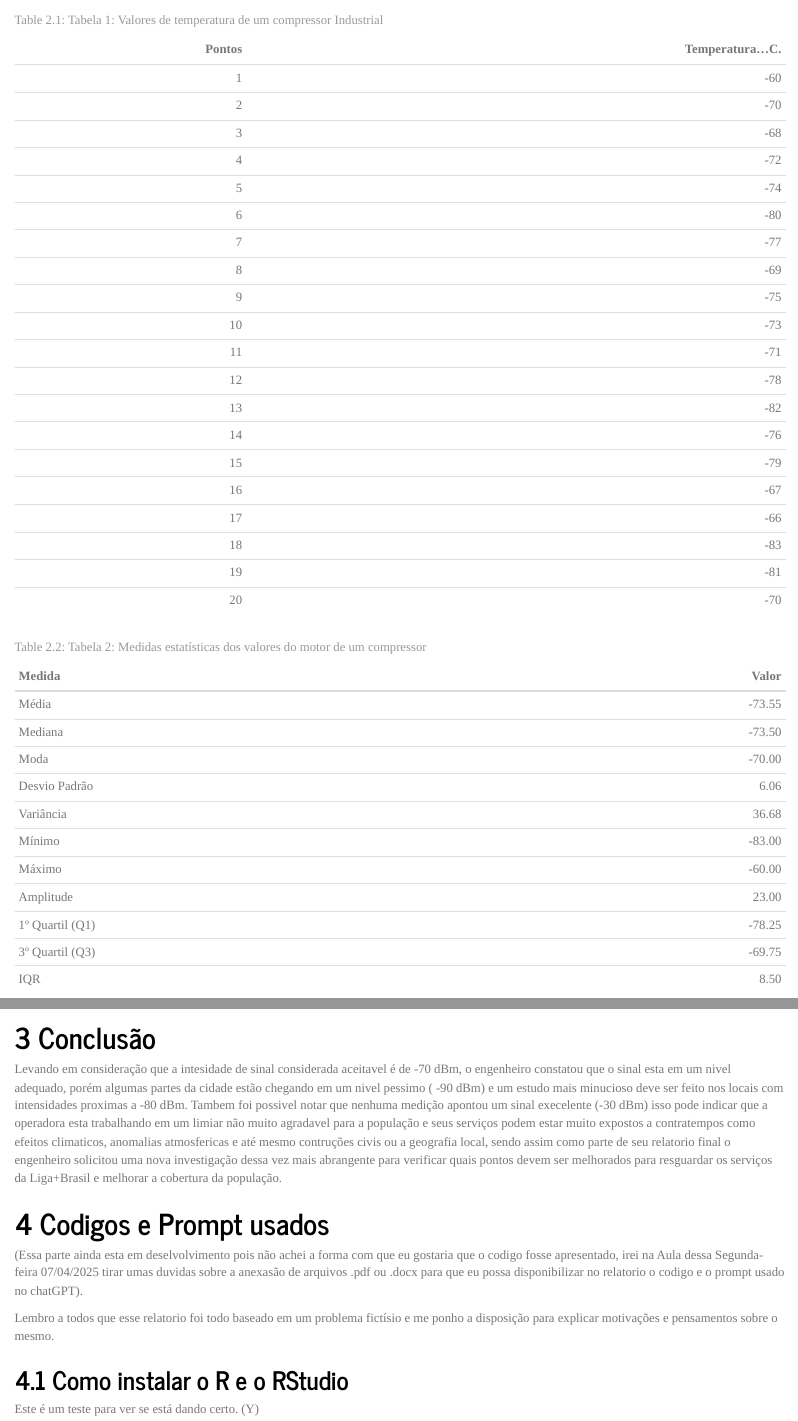
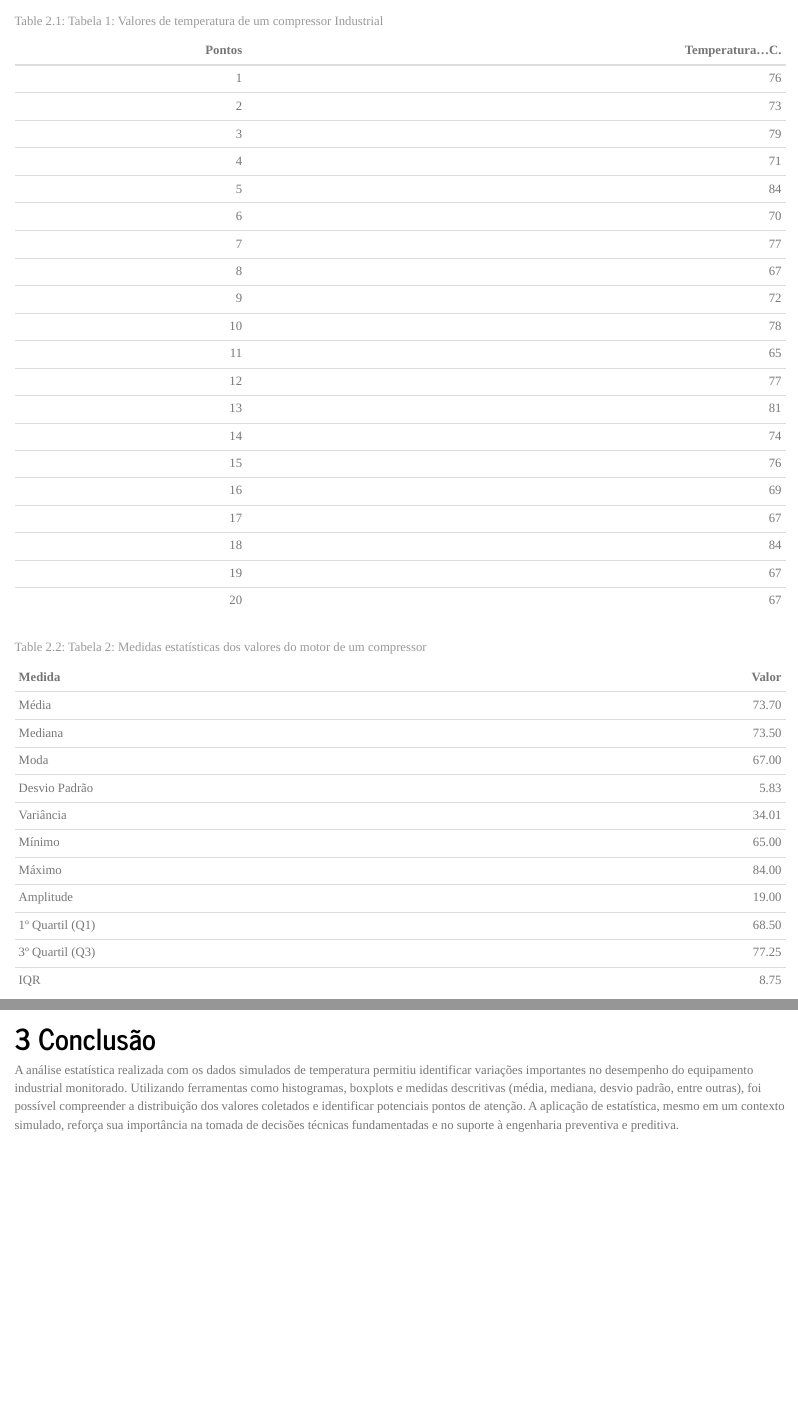
Before and after one commit to kamileib/kamileib.github.io, an R Markdown document (relatorio-estexp/rel01/index.Rmd): the page in a window 1100 px wide, from 580 px down before the commit and from 530 px down after it, so that both start at the same text, and a second part further down, joined at a grey line. Rendered offline with R 4.5, knitr and Pandoc, with nearby package versions; code that draws random numbers runs with fixed seeds of ours.

Commit message:
relatorio 1

````diff
--- a/relatorio-estexp/rel01/index.Rmd
+++ b/relatorio-estexp/rel01/index.Rmd
@@ -46,8 +46,7 @@ library(knitr)
 ```{r}
 # Dados coletados
 ponto <- 1:20
-temp <- c(-60, -70, -68, -72, -74, -80, -77, -69, -75, -73,
-              -71, -78, -82, -76, -79, -67, -66, -83, -81, -70)
+temp <- sample(65:84, size = 20, replace = TRUE)
 
 # Criando tabela
 tabela_sinal <- data.frame(
@@ -102,18 +101,4 @@ boxplot(temp, horizontal = TRUE, col = "lightblue",
 
 # Conclusão
 
-Levando em consideração que a intesidade de sinal considerada aceitavel é de -70 dBm, o engenheiro constatou que o sinal esta em um nivel adequado, porém algumas partes da cidade estão chegando em um nivel pessimo ( -90 dBm) e um estudo mais minucioso deve ser feito nos locais com intensidades proximas a -80 dBm. Tambem foi possivel notar que nenhuma medição apontou um sinal execelente (-30 dBm) isso pode indicar que a operadora esta trabalhando em um limiar não muito agradavel para a população e seus serviços podem estar muito expostos a contratempos como efeitos climaticos, anomalias atmosfericas e até mesmo contruções civis ou a geografia local, sendo assim como parte de seu relatorio final o engenheiro solicitou uma nova investigação dessa vez mais abrangente para verificar quais pontos devem ser melhorados para resguardar os serviços da Liga+Brasil e melhorar a cobertura da população.
-
-# Codigos e Prompt usados
-
-(Essa parte ainda esta em deselvolvimento pois não achei a forma com que eu gostaria que o codigo fosse apresentado, irei na Aula dessa Segunda-feira 07/04/2025 tirar umas duvidas sobre a anexasão de arquivos .pdf ou .docx para que eu possa disponibilizar no relatorio o codigo e o prompt usado no chatGPT).
-
-Lembro a todos que esse relatorio foi todo baseado em um problema fictísio e me ponho a disposição para explicar motivações e pensamentos sobre o mesmo.
-
-## Como instalar o R e o RStudio
-
-Este é um teste para ver se está dando certo. (Y)
-```{python}
-#something something
-
-```
+A análise estatística realizada com os dados simulados de temperatura permitiu identificar variações importantes no desempenho do equipamento industrial monitorado. Utilizando ferramentas como histogramas, boxplots e medidas descritivas (média, mediana, desvio padrão, entre outras), foi possível compreender a distribuição dos valores coletados e identificar potenciais pontos de atenção. A aplicação de estatística, mesmo em um contexto simulado, reforça sua importância na tomada de decisões técnicas fundamentadas e no suporte à engenharia preventiva e preditiva.
````
Also changed, not shown: relatorio-estexp/rel01/index.html.
